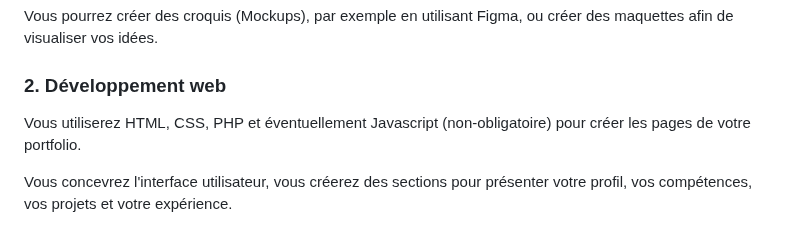
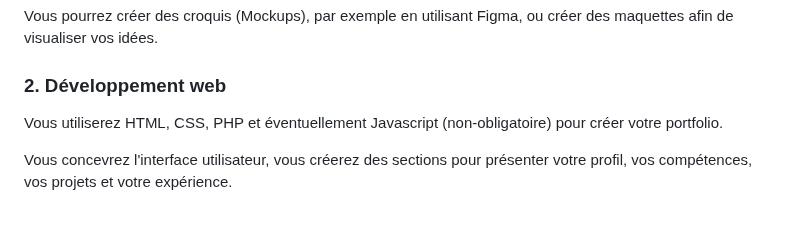
Before and after one commit to alegorix/workshops, a Markdown page: portfolio.md, the part around the change. GitHub-like rendering.

```diff
--- a/portfolio.md
+++ b/portfolio.md
@@ -15,7 +15,7 @@ Vous devez choisir un style, une mise en page et une structure qui reflète votr
 Vous pourrez créer des croquis (Mockups), par exemple en utilisant Figma, ou créer des maquettes afin de visualiser vos idées.
 
 ### 2. Développement web
-Vous utiliserez HTML, CSS, PHP et éventuellement Javascript (non-obligatoire) pour créer les pages de votre portfolio.
+Vous utiliserez HTML, CSS, PHP et éventuellement Javascript (non-obligatoire) pour créer votre portfolio.
 
 Vous concevrez l'interface utilisateur, vous créerez des sections pour présenter votre profil, vos compétences, vos projets et votre expérience.
 
```
